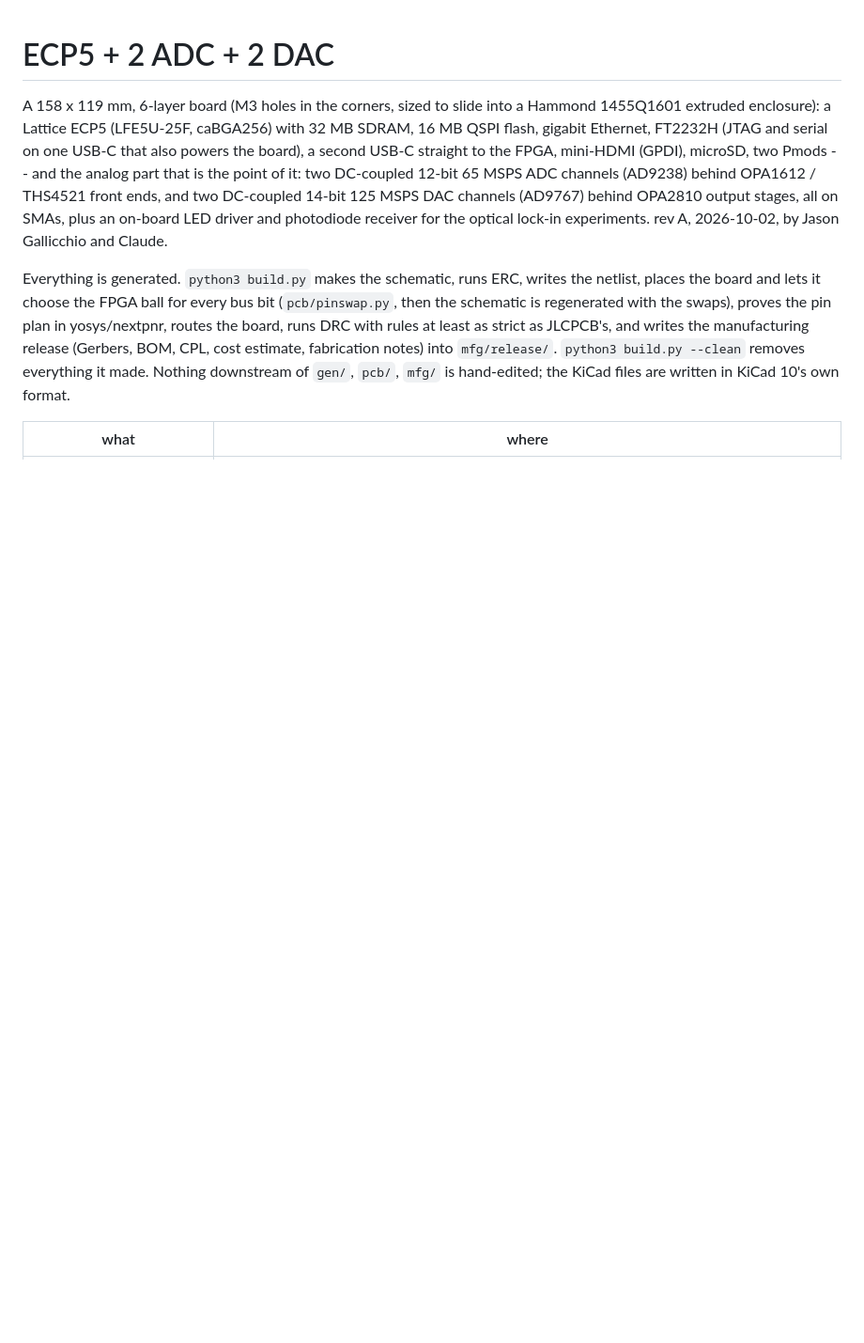
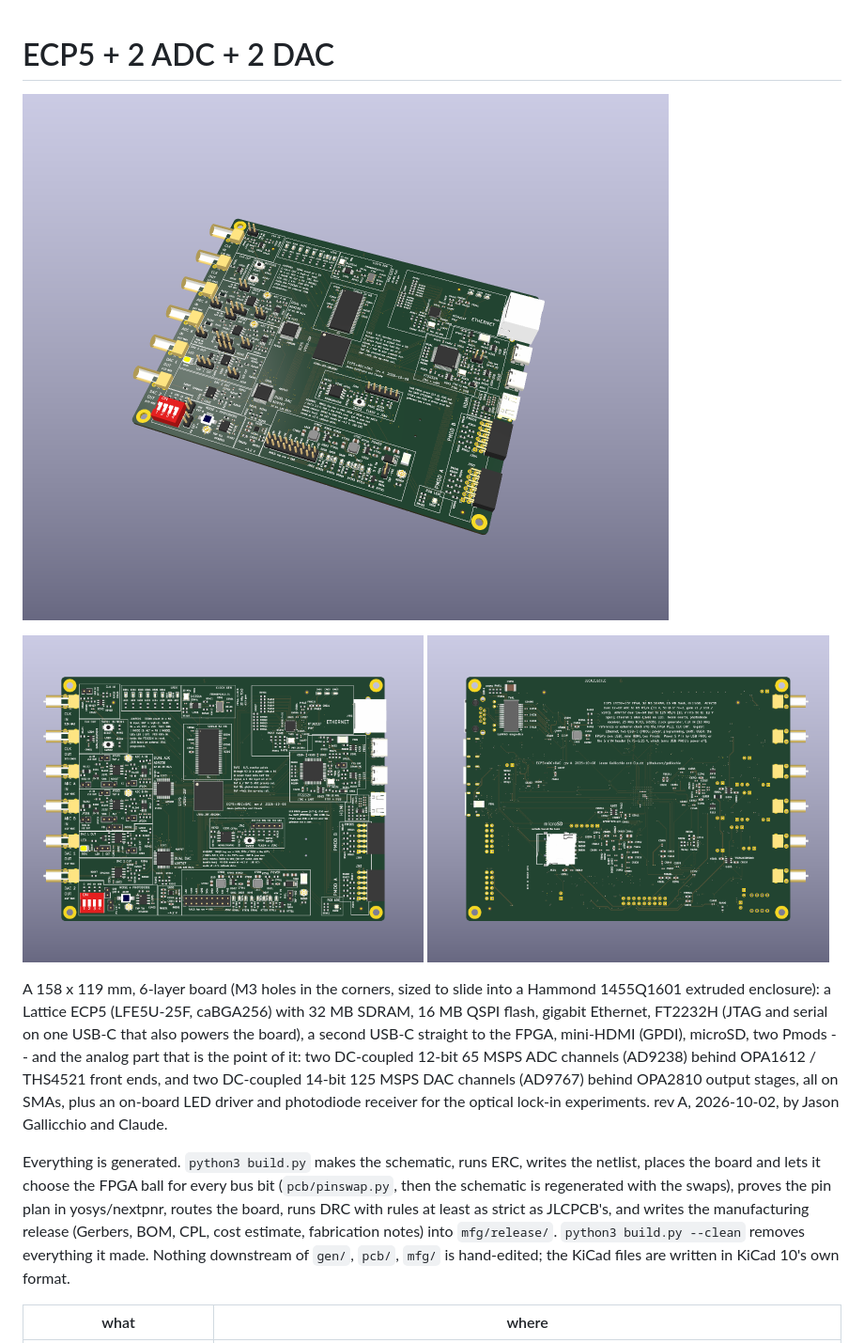
Before and after one commit to gallicchio/ECP5-2ADC-2DAC, a Markdown page: README.md, the part around the change. Shown at 94% size. Rendered like a GitHub page; pictures changed too: docs/images/render-bottom.png (added), docs/images/render-iso.png (added), docs/images/render-top.png (added); blank space fills up the shorter version.

Commit message:
Every board's README opens with its title, 3D renders and a short description; tools/render_boards.py renders all 19 boards
tools/render_boards.py: top, bottom and an isometric view of every KiCad board in the repository with
KiCad 10's kicad-cli (quality basic so an unchanged board renders the same bytes), into
<project>/docs/images/render-{top,bottom,iso}.png; a long, narrow board gets its own isometric angle.
New READMEs for heater, Hex Inverter Buffer, Nucleo medium, both photodiode amplifiers, STM32, both
Pmod-to-SMA boards, VerifierPCB, SyzygyRadioBoard and SMABridgeTest; the renders inserted at the top of
the existing READMEs (CostasLink, ECP5, GPSDO, the Icepi Zero boards, the SMA bridge analysis); the
repository README's project list gains the four boards it lacked.  For future students, sponsors and
colleagues, in the form of ~/ai_unleashes_chaos's README.

Co-Authored-By: Claude Fable 5.1 <noreply@anthropic.com>
Claude-Session: https://claude.ai/code/session_01QMvDbUyTYmsZQSJzH43Peb

```diff
--- a/README.md
+++ b/README.md
@@ -1,4 +1,8 @@
 # ECP5 + 2 ADC + 2 DAC
+
+![The board](docs/images/render-iso.png)
+
+<p><img src="docs/images/render-top.png" alt="top" width="49%"> <img src="docs/images/render-bottom.png" alt="bottom" width="49%"></p>
 
 A 158 x 119 mm, 6-layer board (M3 holes in the corners, sized to slide into a Hammond 1455Q1601 extruded enclosure): a Lattice ECP5 (LFE5U-25F, caBGA256) with 32 MB SDRAM, 16 MB QSPI flash,
 gigabit Ethernet, FT2232H (JTAG and serial on one USB-C that also powers the board), a second USB-C straight
```
